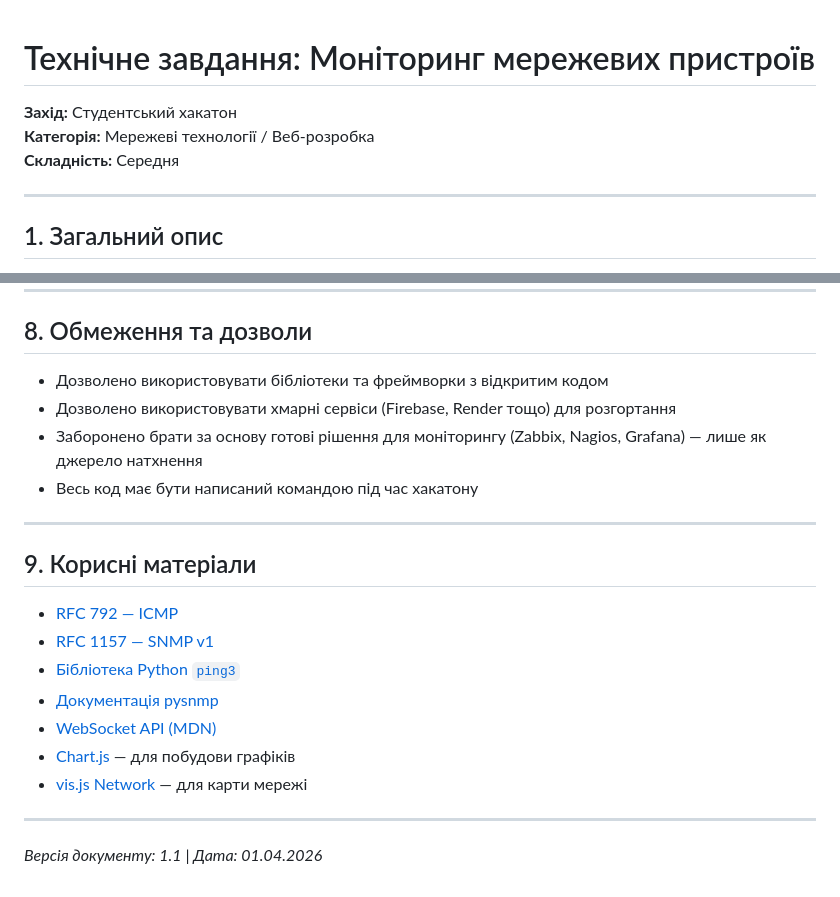
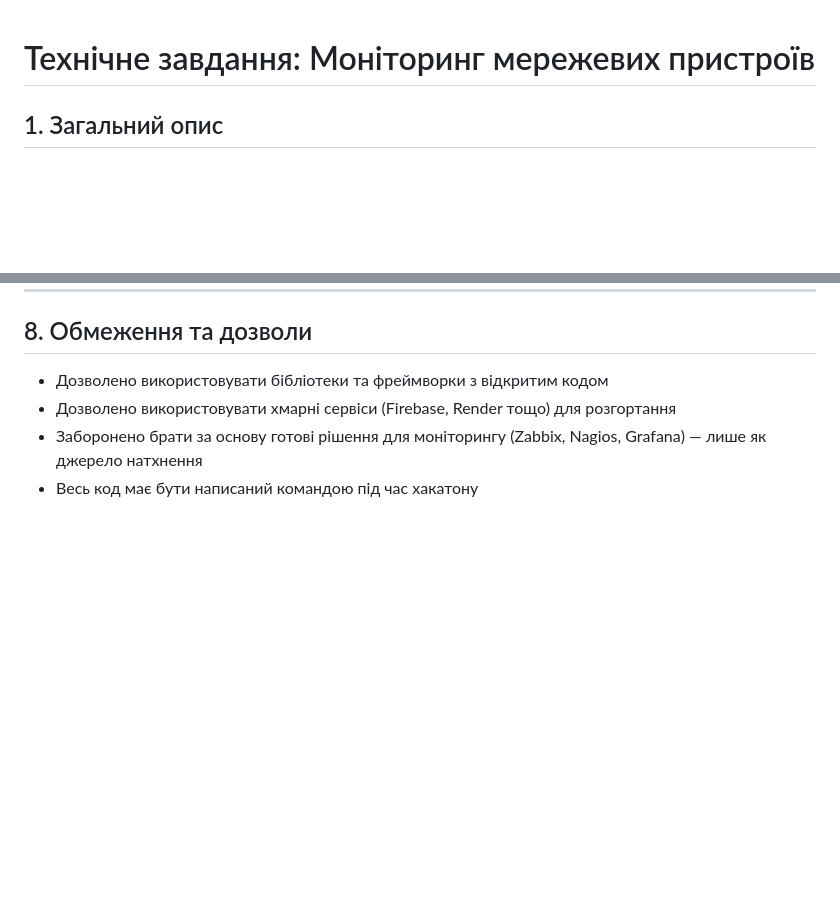
Before and after one commit to arktinen-isa/hackathon, a Markdown page: TASK_SPEC.md, 2 parts joined by grey strips. Rendered like a GitHub page; blank space fills up the shorter version.

Commit message:
Update TASK_SPEC.md by removing unnecessary sections
Removed sections detailing event specifics, constraints, and useful materials.

```diff
--- a/TASK_SPEC.md
+++ b/TASK_SPEC.md
@@ -1,10 +1,4 @@
 # Технічне завдання: Моніторинг мережевих пристроїв
-
-**Захід:** Студентський хакатон
-**Категорія:** Мережеві технології / Веб-розробка
-**Складність:** Середня
-
----
 
 ## 1. Загальний опис
 
@@ -145,19 +139,3 @@
 - Дозволено використовувати хмарні сервіси (Firebase, Render тощо) для розгортання
 - Заборонено брати за основу готові рішення для моніторингу (Zabbix, Nagios, Grafana) — лише як джерело натхнення
 - Весь код має бути написаний командою під час хакатону
-
----
-
-## 9. Корисні матеріали
-
-- [RFC 792 — ICMP](https://tools.ietf.org/html/rfc792)
-- [RFC 1157 — SNMP v1](https://tools.ietf.org/html/rfc1157)
-- [Бібліотека Python `ping3`](https://pypi.org/project/ping3/)
-- [Документація pysnmp](https://pysnmp.readthedocs.io/)
-- [WebSocket API (MDN)](https://developer.mozilla.org/en-US/docs/Web/API/WebSocket)
-- [Chart.js](https://www.chartjs.org/) — для побудови графіків
-- [vis.js Network](https://visjs.github.io/vis-network/docs/network/) — для карти мережі
-
----
-
-*Версія документу: 1.1 | Дата: 01.04.2026*
```
